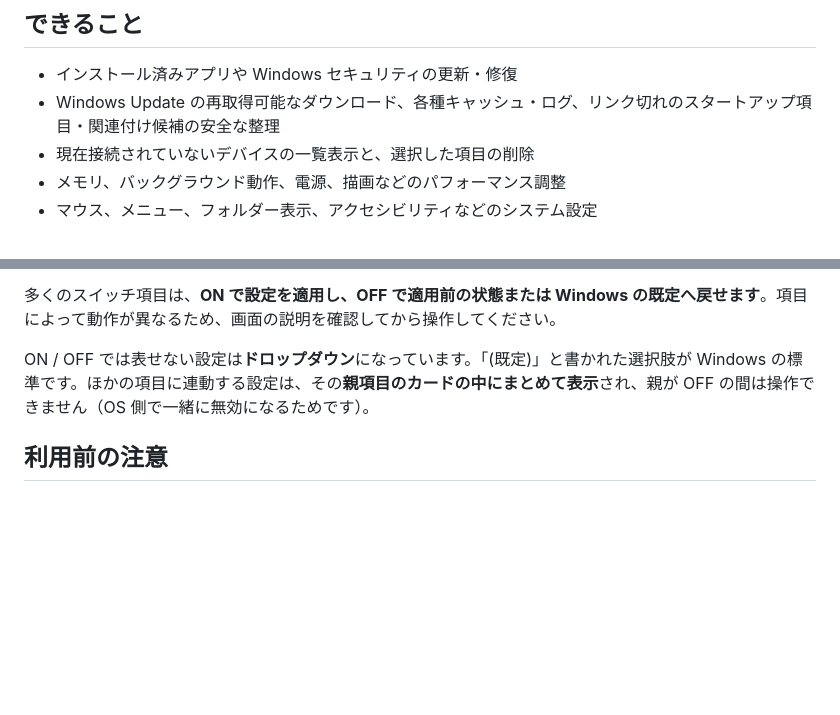
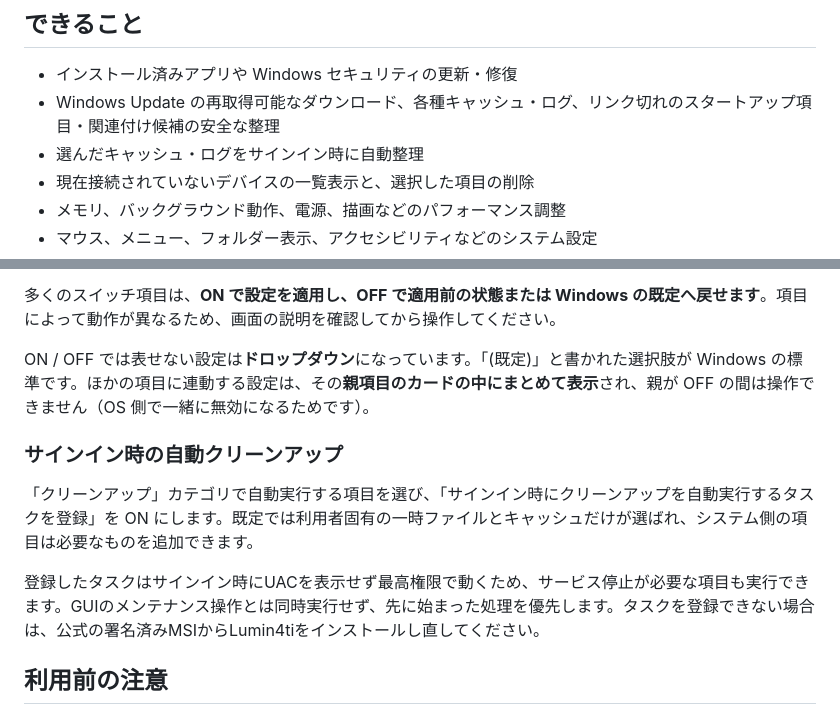
Before and after one commit to 1llum1n4t1s/Lumin4ti, a Markdown page: README.md, 2 parts joined by grey strips. Drawn GitHub-style; blank space fills up the shorter version.

```diff
--- a/README.md
+++ b/README.md
@@ -10,6 +10,7 @@ Lumin4ti は、Windows 10 / 11 のメンテナンスや設定変更を、分か
 
 - インストール済みアプリや Windows セキュリティの更新・修復
 - Windows Update の再取得可能なダウンロード、各種キャッシュ・ログ、リンク切れのスタートアップ項目・関連付け候補の安全な整理
+- 選んだキャッシュ・ログをサインイン時に自動整理
 - 現在接続されていないデバイスの一覧表示と、選択した項目の削除
 - メモリ、バックグラウンド動作、電源、描画などのパフォーマンス調整
 - マウス、メニュー、フォルダー表示、アクセシビリティなどのシステム設定
@@ -35,6 +36,12 @@ Lumin4ti は、Windows 10 / 11 のメンテナンスや設定変更を、分か
 
 ON / OFF では表せない設定は**ドロップダウン**になっています。「(既定)」と書かれた選択肢が Windows の標準です。ほかの項目に連動する設定は、その**親項目のカードの中にまとめて表示**され、親が OFF の間は操作できません（OS 側で一緒に無効になるためです）。
 
+### サインイン時の自動クリーンアップ
+
+「クリーンアップ」カテゴリで自動実行する項目を選び、「サインイン時にクリーンアップを自動実行するタスクを登録」を ON にします。既定では利用者固有の一時ファイルとキャッシュだけが選ばれ、システム側の項目は必要なものを追加できます。
+
+登録したタスクはサインイン時にUACを表示せず最高権限で動くため、サービス停止が必要な項目も実行できます。GUIのメンテナンス操作とは同時実行せず、先に始まった処理を優先します。タスクを登録できない場合は、公式の署名済みMSIからLumin4tiをインストールし直してください。
+
 ## 利用前の注意
 
 - システム設定を変更するため、管理者権限が必要です。
```
Also changed, not shown: AGENTS.md (+4 -3 lines), DESIGN.md (+6 -3 lines).
